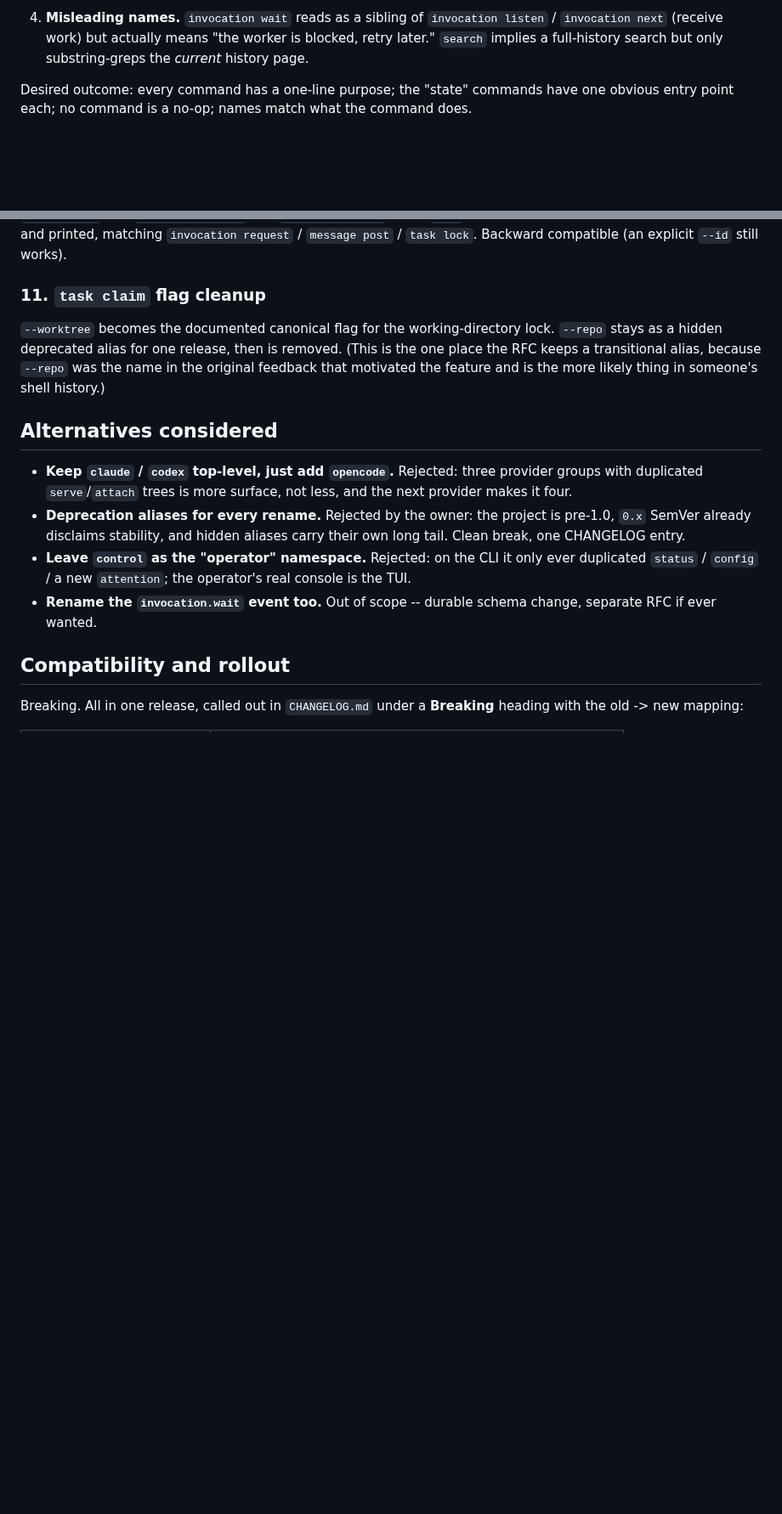
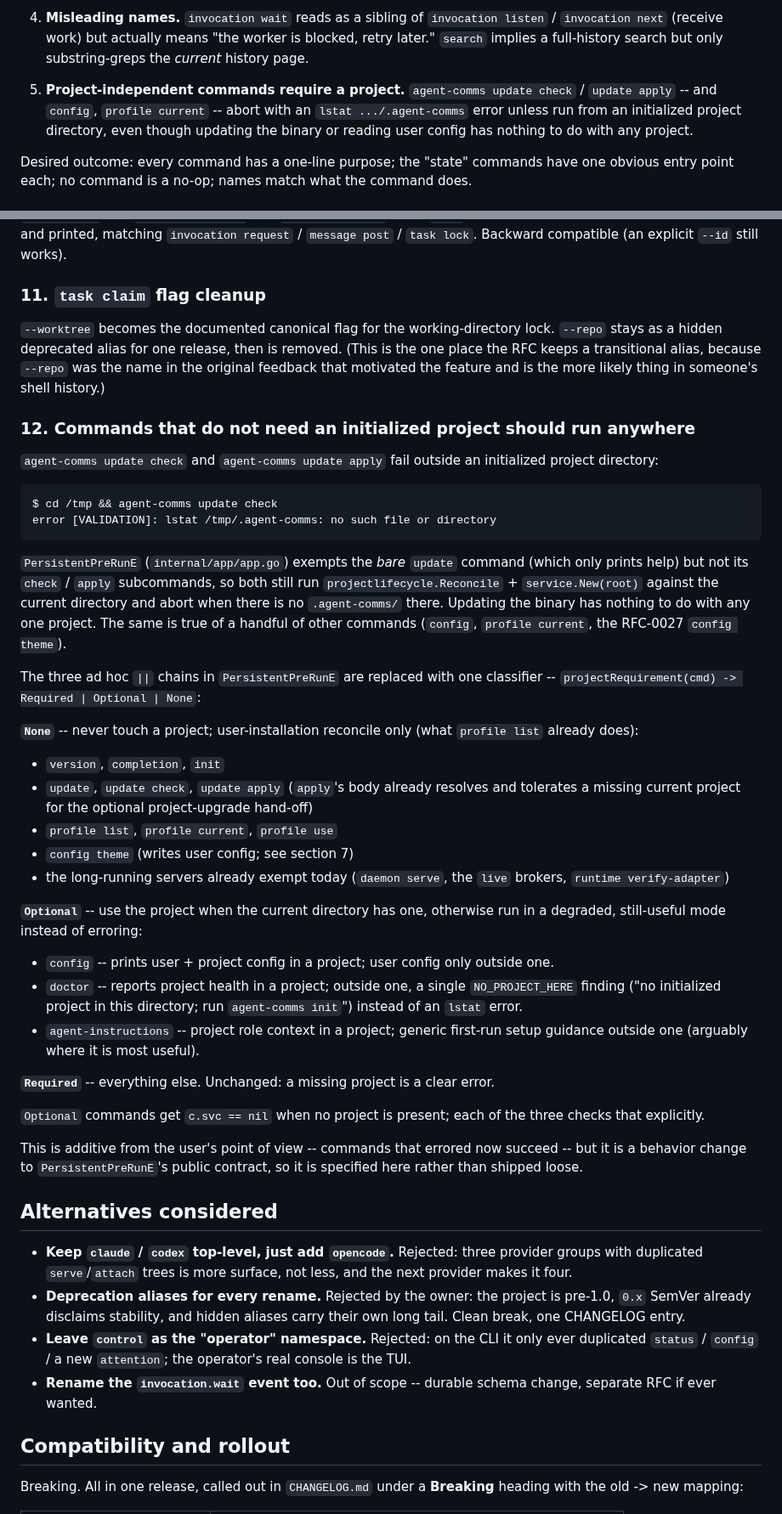
Before and after one commit to DhanushSantosh/AgentComms, a Markdown page: docs/rfcs/0027-cli-surface-consolidation.md, 2 parts joined by grey strips. Shown at 85% size. Rendered like a GitHub page; blank space fills up the shorter version.

Commit message:
docs(rfc): add project-independent commands to RFC 0027
update check/apply, config, profile current, and config theme fail
outside an initialized project dir because PersistentPreRunE only exempts
the bare update command. Adds section 12: a projectRequirement(cmd)
classifier with Required/Optional/None tiers so binary- and user-scoped
commands run anywhere, and config/doctor/agent-instructions degrade
gracefully instead of erroring.

````diff
--- a/docs/rfcs/0027-cli-surface-consolidation.md
+++ b/docs/rfcs/0027-cli-surface-consolidation.md
@@ -37,6 +37,12 @@ review surfaced four problems:
    means "the worker is blocked, retry later." `search` implies a
    full-history search but only substring-greps the *current* history
    page.
+
+5. **Project-independent commands require a project.** `agent-comms
+   update check` / `update apply` -- and `config`, `profile current` --
+   abort with an `lstat .../.agent-comms` error unless run from an
+   initialized project directory, even though updating the binary or
+   reading user config has nothing to do with any project.
 
 Desired outcome: every command has a one-line purpose; the "state"
 commands have one obvious entry point each; no command is a no-op; names
@@ -161,6 +167,61 @@ transitional alias, because `--repo` was the name in the original
 feedback that motivated the feature and is the more likely thing in
 someone's shell history.)
 
+### 12. Commands that do not need an initialized project should run anywhere
+
+`agent-comms update check` and `agent-comms update apply` fail outside an
+initialized project directory:
+
+```
+$ cd /tmp && agent-comms update check
+error [VALIDATION]: lstat /tmp/.agent-comms: no such file or directory
+```
+
+`PersistentPreRunE` (`internal/app/app.go`) exempts the *bare* `update`
+command (which only prints help) but not its `check` / `apply`
+subcommands, so both still run `projectlifecycle.Reconcile` +
+`service.New(root)` against the current directory and abort when there is
+no `.agent-comms/` there. Updating the binary has nothing to do with any
+one project. The same is true of a handful of other commands
+(`config`, `profile current`, the RFC-0027 `config theme`).
+
+The three ad hoc `||` chains in `PersistentPreRunE` are replaced with one
+classifier -- `projectRequirement(cmd) -> Required | Optional | None`:
+
+**`None`** -- never touch a project; user-installation reconcile only
+(what `profile list` already does):
+
+- `version`, `completion`, `init`
+- `update`, `update check`, `update apply` (`apply`'s body already
+  resolves and tolerates a missing current project for the optional
+  project-upgrade hand-off)
+- `profile list`, `profile current`, `profile use`
+- `config theme` (writes user config; see section 7)
+- the long-running servers already exempt today (`daemon serve`, the
+  `live` brokers, `runtime verify-adapter`)
+
+**`Optional`** -- use the project when the current directory has one,
+otherwise run in a degraded, still-useful mode instead of erroring:
+
+- `config` -- prints user + project config in a project; user config
+  only outside one.
+- `doctor` -- reports project health in a project; outside one, a single
+  `NO_PROJECT_HERE` finding ("no initialized project in this directory;
+  run `agent-comms init`") instead of an `lstat` error.
+- `agent-instructions` -- project role context in a project; generic
+  first-run setup guidance outside one (arguably where it is most
+  useful).
+
+**`Required`** -- everything else. Unchanged: a missing project is a
+clear error.
+
+`Optional` commands get `c.svc == nil` when no project is present;
+each of the three checks that explicitly.
+
+This is additive from the user's point of view -- commands that errored
+now succeed -- but it is a behavior change to `PersistentPreRunE`'s
+public contract, so it is specified here rather than shipped loose.
+
 ## Alternatives considered
 
 - **Keep `claude` / `codex` top-level, just add `opencode`.** Rejected:
````
Also changed, not shown: other parts of docs/rfcs/0027-cli-surface-consolidation.md (+11 -1 lines).
